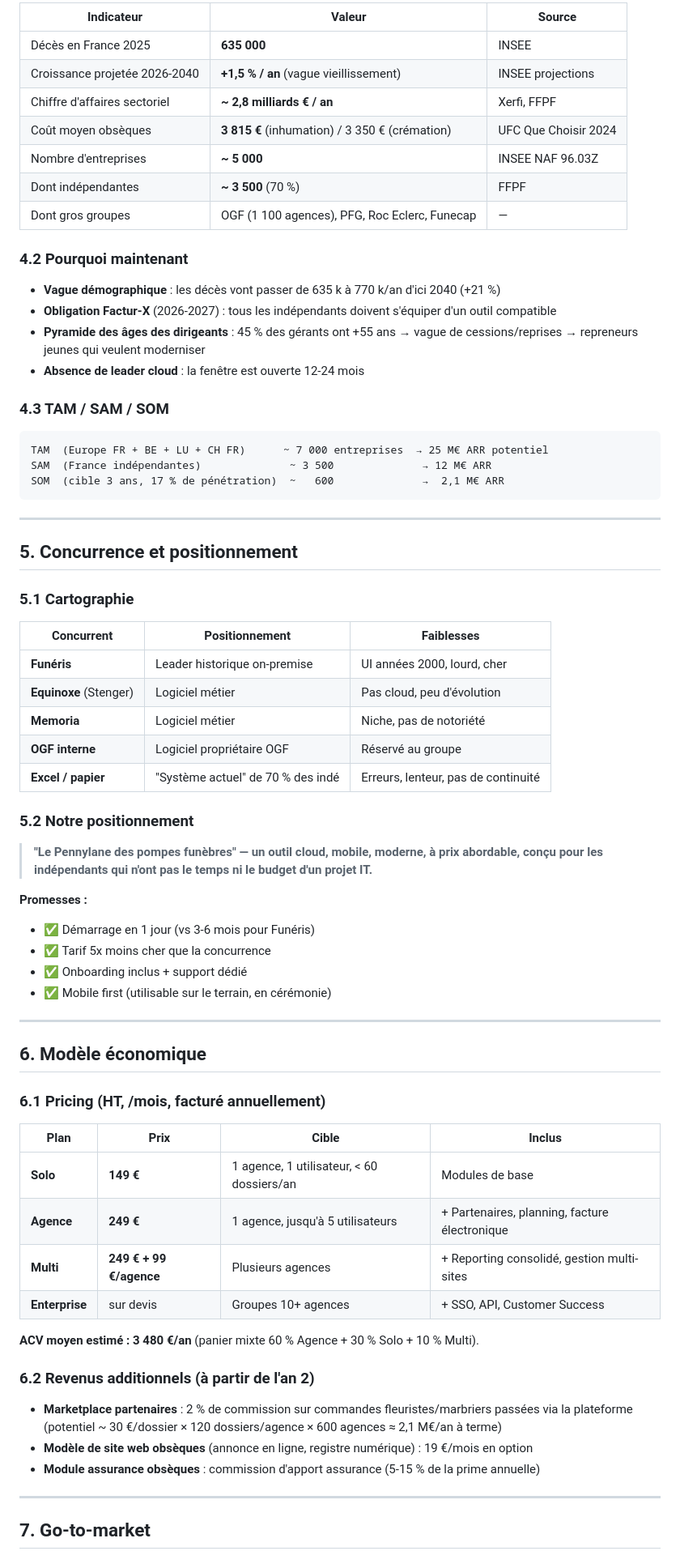
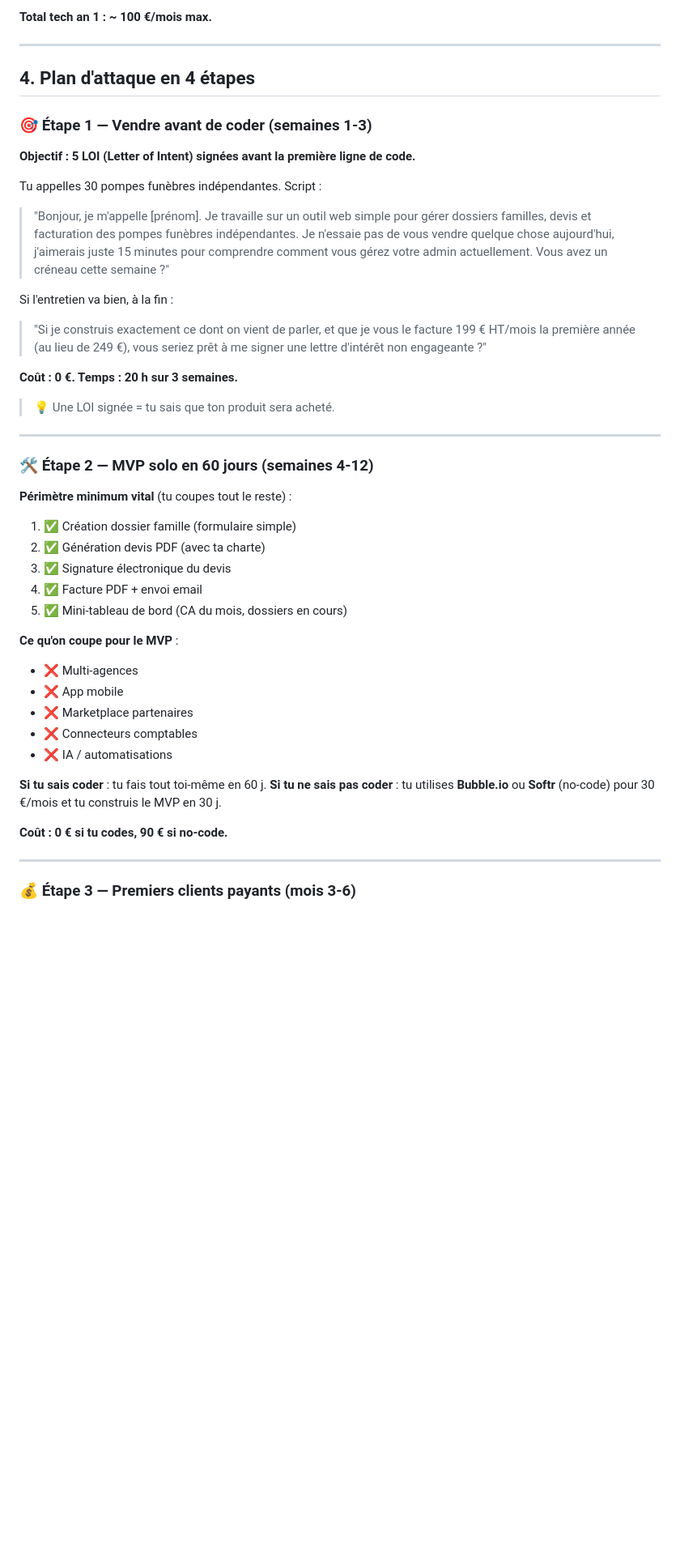
Before and after one commit to yasdon93390/-lite-vtc-, a Markdown page: sereinia/BUSINESS_PLAN.md, the part around one of its changes. Shown at 81% size. Rendered like a GitHub page; blank space fills up the shorter version.

````diff
--- a/sereinia/BUSINESS_PLAN.md
+++ b/sereinia/BUSINESS_PLAN.md
@@ -64,75 +62,50 @@ Les pompes funèbres indépendantes sont coincées entre :
 
-| Indicateur | Valeur | Source |
-|---|---|---|
-| Décès en France 2025 | **635 000** | INSEE |
-| Croissance projetée 2026-2040 | **+1,5 % / an** (vague vieillissement) | INSEE projections |
-| Chiffre d'affaires sectoriel | **~ 2,8 milliards € / an** | Xerfi, FFPF |
-| Coût moyen obsèques | **3 815 €** (inhumation) / 3 350 € (crémation) | UFC Que Choisir 2024 |
-| Nombre d'entreprises | **~ 5 000** | INSEE NAF 96.03Z |
-| Dont indépendantes | **~ 3 500** (70 %) | FFPF |
-| Dont gros groupes | OGF (1 100 agences), PFG, Roc Eclerc, Funecap | — |
-
-### 4.2 Pourquoi maintenant
-
-- **Vague démographique** : les décès vont passer de 635 k à 770 k/an d'ici 2040 (+21 %)
-- **Obligation Factur-X** (2026-2027) : tous les indépendants doivent s'équiper d'un outil compatible
-- **Pyramide des âges des dirigeants** : 45 % des gérants ont +55 ans → vague de cessions/reprises → repreneurs jeunes qui veulent moderniser
-- **Absence de leader cloud** : la fenêtre est ouverte 12-24 mois
-
-### 4.3 TAM / SAM / SOM
-
-```
-TAM  (Europe FR + BE + LU + CH FR)      ~ 7 000 entreprises  → 25 M€ ARR potentiel
-SAM  (France indépendantes)              ~ 3 500              → 12 M€ ARR
-SOM  (cible 3 ans, 17 % de pénétration)  ~   600              →  2,1 M€ ARR
-```
+**Total tech an 1 : ~ 100 €/mois max.**
 
 ---
 
-## 5. Concurrence et positionnement
+## 4. Plan d'attaque en 4 étapes
 
-### 5.1 Cartographie
+### 🎯 Étape 1 — Vendre avant de coder (semaines 1-3)
 
-| Concurrent | Positionnement | Faiblesses |
-|---|---|---|
-| **Funéris** | Leader historique on-premise | UI années 2000, lourd, cher |
-| **Equinoxe** (Stenger) | Logiciel métier | Pas cloud, peu d'évolution |
-| **Memoria** | Logiciel métier | Niche, pas de notoriété |
-| **OGF interne** | Logiciel propriétaire OGF | Réservé au groupe |
-| **Excel / papier** | "Système actuel" de 70 % des indé | Erreurs, lenteur, pas de continuité |
+**Objectif : 5 LOI (Letter of Intent) signées avant la première ligne de code.**
 
-### 5.2 Notre positionnement
+Tu appelles 30 pompes funèbres indépendantes. Script :
 
-> **"Le Pennylane des pompes funèbres" — un outil cloud, mobile, moderne, à prix abordable, conçu pour les indépendants qui n'ont pas le temps ni le budget d'un projet IT.**
+> "Bonjour, je m'appelle [prénom]. Je travaille sur un outil web simple pour gérer dossiers familles, devis et facturation des pompes funèbres indépendantes. Je n'essaie pas de vous vendre quelque chose aujourd'hui, j'aimerais juste 15 minutes pour comprendre comment vous gérez votre admin actuellement. Vous avez un créneau cette semaine ?"
 
-**Promesses :**
-- ✅ Démarrage en 1 jour (vs 3-6 mois pour Funéris)
-- ✅ Tarif 5x moins cher que la concurrence
-- ✅ Onboarding inclus + support dédié
-- ✅ Mobile first (utilisable sur le terrain, en cérémonie)
+Si l'entretien va bien, à la fin :
+> "Si je construis exactement ce dont on vient de parler, et que je vous le facture 199 € HT/mois la première année (au lieu de 249 €), vous seriez prêt à me signer une lettre d'intérêt non engageante ?"
+
+**Coût : 0 €. Temps : 20 h sur 3 semaines.**
+
+> 💡 Une LOI signée = tu sais que ton produit sera acheté.
 
 ---
 
-## 6. Modèle économique
+### 🛠️ Étape 2 — MVP solo en 60 jours (semaines 4-12)
 
-### 6.1 Pricing (HT, /mois, facturé annuellement)
+**Périmètre minimum vital** (tu coupes tout le reste) :
 
-| Plan | Prix | Cible | Inclus |
-|---|---|---|---|
-| **Solo** | **149 €** | 1 agence, 1 utilisateur, < 60 dossiers/an | Modules de base |
-| **Agence** | **249 €** | 1 agence, jusqu'à 5 utilisateurs | + Partenaires, planning, facture électronique |
-| **Multi** | **249 € + 99 €/agence** | Plusieurs agences | + Reporting consolidé, gestion multi-sites |
-| **Enterprise** | sur devis | Groupes 10+ agences | + SSO, API, Customer Success |
+1. ✅ Création dossier famille (formulaire simple)
+2. ✅ Génération devis PDF (avec ta charte)
+3. ✅ Signature électronique du devis
+4. ✅ Facture PDF + envoi email
+5. ✅ Mini-tableau de bord (CA du mois, dossiers en cours)
 
-**ACV moyen estimé : 3 480 €/an** (panier mixte 60 % Agence + 30 % Solo + 10 % Multi).
+**Ce qu'on coupe pour le MVP** :
+- ❌ Multi-agences
+- ❌ App mobile
+- ❌ Marketplace partenaires
+- ❌ Connecteurs comptables
+- ❌ IA / automatisations
 
-### 6.2 Revenus additionnels (à partir de l'an 2)
+**Si tu sais coder** : tu fais tout toi-même en 60 j.
+**Si tu ne sais pas coder** : tu utilises **Bubble.io** ou **Softr** (no-code) pour 30 €/mois et tu construis le MVP en 30 j.
 
-- **Marketplace partenaires** : 2 % de commission sur commandes fleuristes/marbriers passées via la plateforme (potentiel ~ 30 €/dossier × 120 dossiers/agence × 600 agences ≈ 2,1 M€/an à terme)
-- **Modèle de site web obsèques** (annonce en ligne, registre numérique) : 19 €/mois en option
-- **Module assurance obsèques** : commission d'apport assurance (5-15 % de la prime annuelle)
+**Coût : 0 € si tu codes, 90 € si no-code.**
 
 ---
 
-## 7. Go-to-market
+### 💰 Étape 3 — Premiers clients payants (mois 3-6)
 
````
Also changed, not shown: other parts of sereinia/BUSINESS_PLAN.md (+141 -162 lines).
